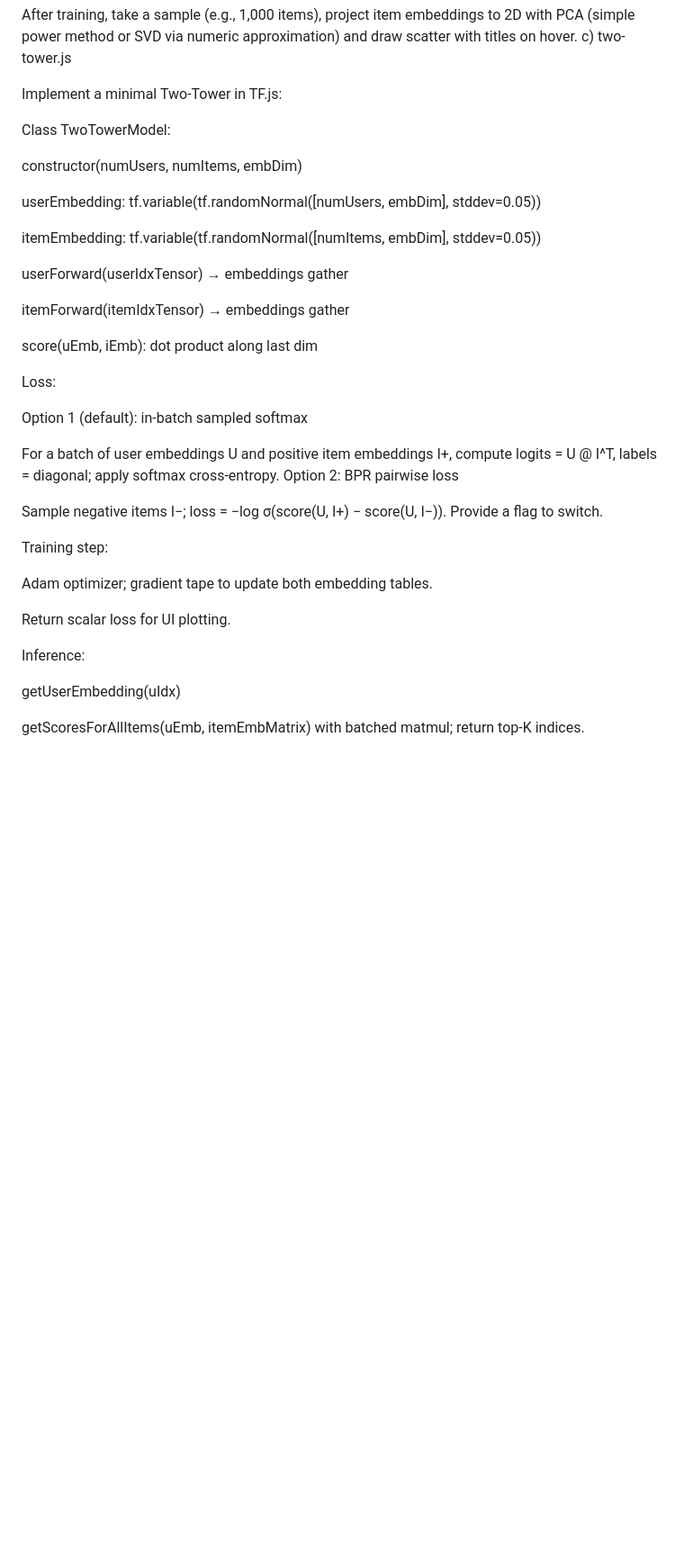
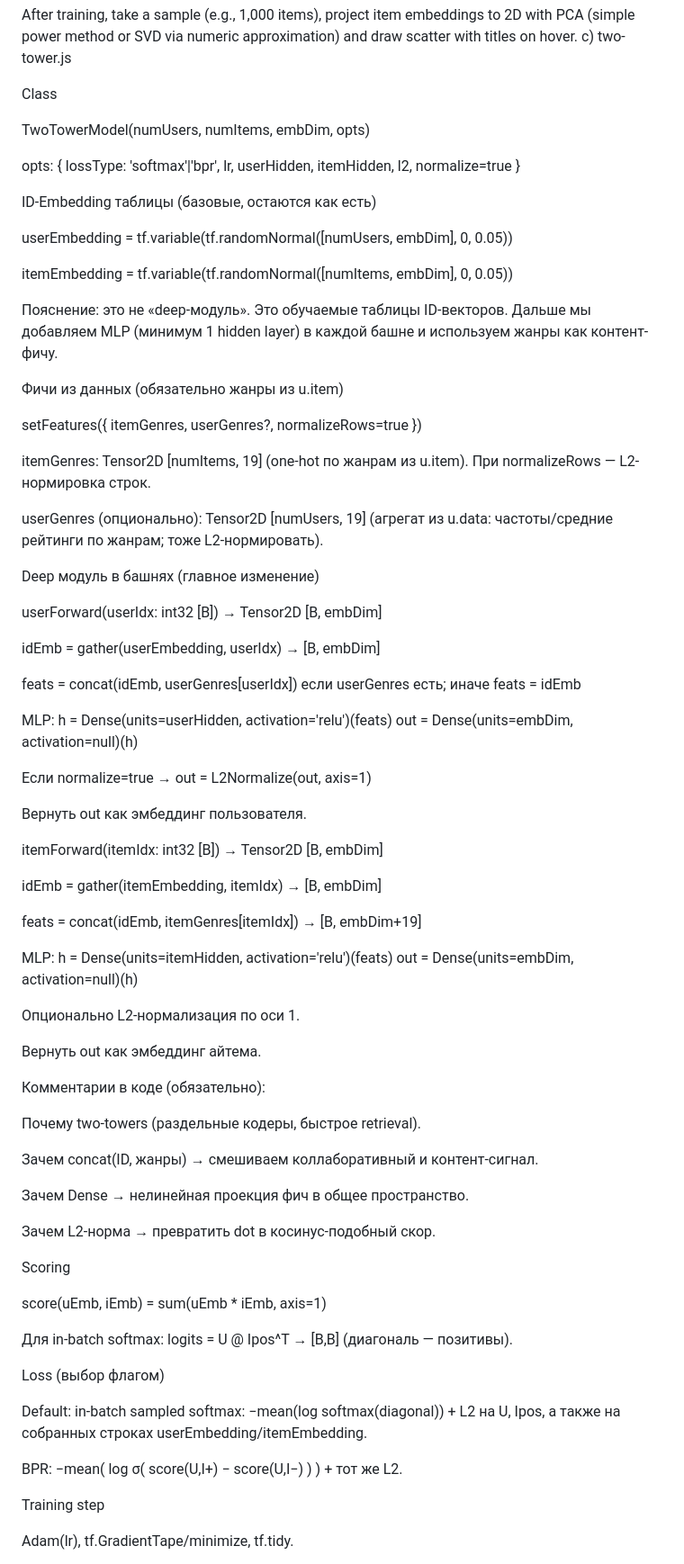
Before and after one commit to sophaaz/hserecsys, a Markdown page: week4/readme.md, the part around the change printed below. Shown: that part at 90% size. Drawn GitHub-style; blank space fills up the shorter version.

```diff
--- a/week4/readme.md
+++ b/week4/readme.md
@@ -111,40 +111,81 @@ Visualization:
 After training, take a sample (e.g., 1,000 items), project item embeddings to 2D with PCA (simple power method or SVD via numeric approximation) and draw scatter with titles on hover.
 c) two-tower.js
 
-Implement a minimal Two‑Tower in TF.js:
+Class
 
-Class TwoTowerModel:
+TwoTowerModel(numUsers, numItems, embDim, opts)
 
-constructor(numUsers, numItems, embDim)
+opts: { lossType: 'softmax'|'bpr', lr, userHidden, itemHidden, l2, normalize=true }
 
-userEmbedding: tf.variable(tf.randomNormal([numUsers, embDim], stddev=0.05))
+ID-Embedding таблицы (базовые, остаются как есть)
 
-itemEmbedding: tf.variable(tf.randomNormal([numItems, embDim], stddev=0.05))
+userEmbedding = tf.variable(tf.randomNormal([numUsers, embDim], 0, 0.05))
 
-userForward(userIdxTensor) → embeddings gather
+itemEmbedding = tf.variable(tf.randomNormal([numItems, embDim], 0, 0.05))
 
-itemForward(itemIdxTensor) → embeddings gather
+Пояснение: это не «deep-модуль». Это обучаемые таблицы ID-векторов. Дальше мы добавляем MLP (минимум 1 hidden layer) в каждой башне и используем жанры как контент-фичу.
 
-score(uEmb, iEmb): dot product along last dim
+Фичи из данных (обязательно жанры из u.item)
 
-Loss:
+setFeatures({ itemGenres, userGenres?, normalizeRows=true })
 
-Option 1 (default): in‑batch sampled softmax
+itemGenres: Tensor2D [numItems, 19] (one-hot по жанрам из u.item). При normalizeRows — L2-нормировка строк.
 
-For a batch of user embeddings U and positive item embeddings I+, compute logits = U @ I^T, labels = diagonal; apply softmax cross‑entropy.
-Option 2: BPR pairwise loss
+userGenres (опционально): Tensor2D [numUsers, 19] (агрегат из u.data: частоты/средние рейтинги по жанрам; тоже L2-нормировать).
 
-Sample negative items I−; loss = −log σ(score(U, I+) − score(U, I−)).
-Provide a flag to switch.
+Deep модуль в башнях (главное изменение)
 
-Training step:
+userForward(userIdx: int32 [B]) → Tensor2D [B, embDim]
 
-Adam optimizer; gradient tape to update both embedding tables.
+idEmb = gather(userEmbedding, userIdx) → [B, embDim]
 
-Return scalar loss for UI plotting.
+feats = concat(idEmb, userGenres[userIdx]) если userGenres есть; иначе feats = idEmb
 
-Inference:
+MLP:
+h = Dense(units=userHidden, activation='relu')(feats)
+out = Dense(units=embDim, activation=null)(h)
 
-getUserEmbedding(uIdx)
+Если normalize=true → out = L2Normalize(out, axis=1)
 
-getScoresForAllItems(uEmb, itemEmbMatrix) with batched matmul; return top‑K indices.
+Вернуть out как эмбеддинг пользователя.
+
+itemForward(itemIdx: int32 [B]) → Tensor2D [B, embDim]
+
+idEmb = gather(itemEmbedding, itemIdx) → [B, embDim]
+
+feats = concat(idEmb, itemGenres[itemIdx]) → [B, embDim+19]
+
+MLP:
+h = Dense(units=itemHidden, activation='relu')(feats)
+out = Dense(units=embDim, activation=null)(h)
+
+Опционально L2-нормализация по оси 1.
+
+Вернуть out как эмбеддинг айтема.
+
+Комментарии в коде (обязательно):
+
+Почему two-towers (раздельные кодеры, быстрое retrieval).
+
+Зачем concat(ID, жанры) → смешиваем коллаборативный и контент-сигнал.
+
+Зачем Dense → нелинейная проекция фич в общее пространство.
+
+Зачем L2-норма → превратить dot в косинус-подобный скор.
+
+Scoring
+
+score(uEmb, iEmb) = sum(uEmb * iEmb, axis=1)
+
+Для in-batch softmax: logits = U @ Ipos^T → [B,B] (диагональ — позитивы).
+
+Loss (выбор флагом)
+
+Default: in-batch sampled softmax: −mean(log softmax(diagonal)) + L2 на U, Ipos, а также на собранных строках userEmbedding/itemEmbedding.
+
+BPR: −mean( log σ( score(U,I+) − score(U,I−) ) ) + тот же L2.
+
+Training step
+
+Adam(lr), tf.GradientTape/minimize, tf.tidy.
+
```
Also changed, not shown: other parts of week4/readme.md (+25 -0 lines).
